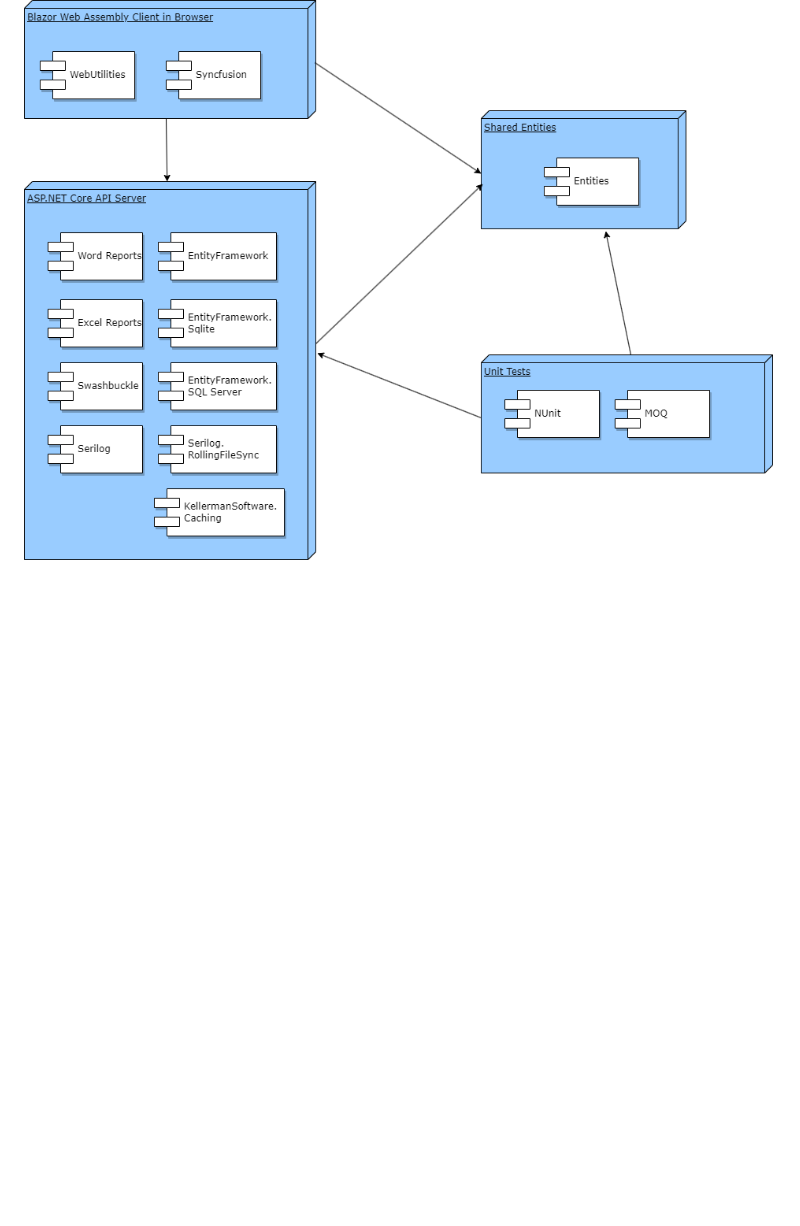
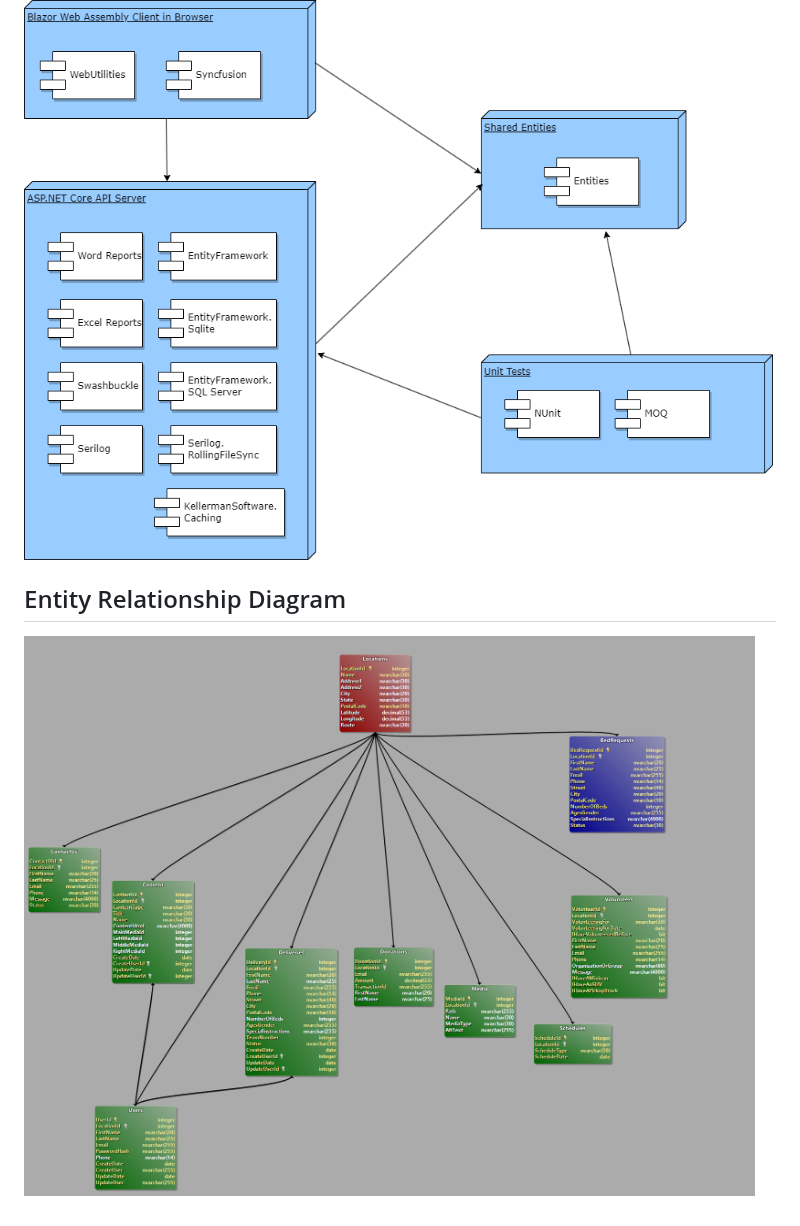
Before and after one commit to GregFinzer/BedBrigadeNational, a Markdown page: Documentation/Architecture.md, the part around the change. GitHub-like rendering; pictures changed too: Documentation/Design/EntityRelationshipDiagram.png (added); blank space fills up the shorter version.

```diff
--- a/Documentation/Architecture.md
+++ b/Documentation/Architecture.md
@@ -16,3 +16,6 @@ BedBrigadeNational\Documentation\Design
 
 ## Application Architecture Diagram
 ![Application Architecture Diagram](Design/Application%20Architecture%20Diagram.png)
+
+## Entity Relationship Diagram
+![Entity Relationship Diagram](Design/EntityRelationshipDiagram.png)
```
Also changed, not shown: Documentation/References.md (+7 -4 lines), 2 other files.
